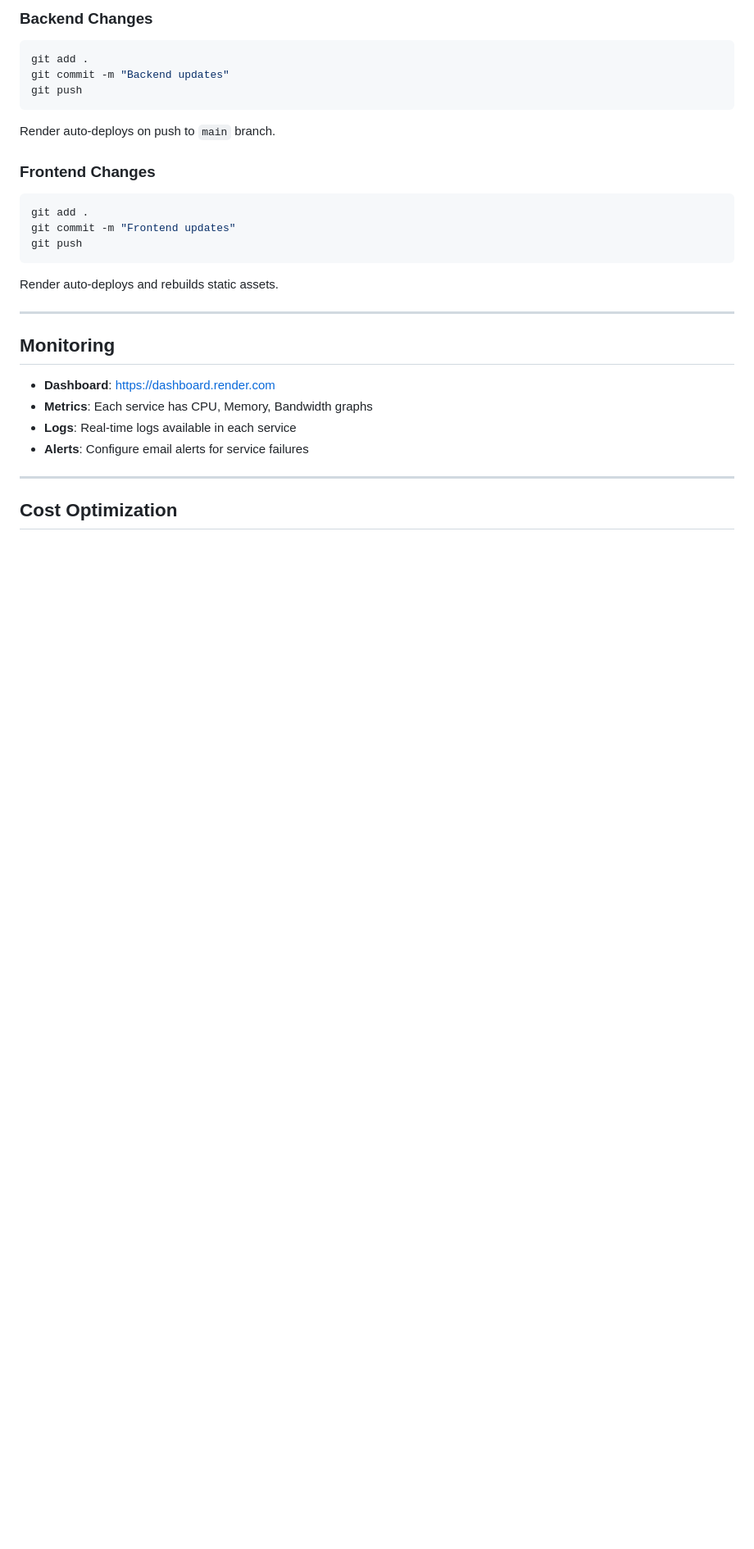
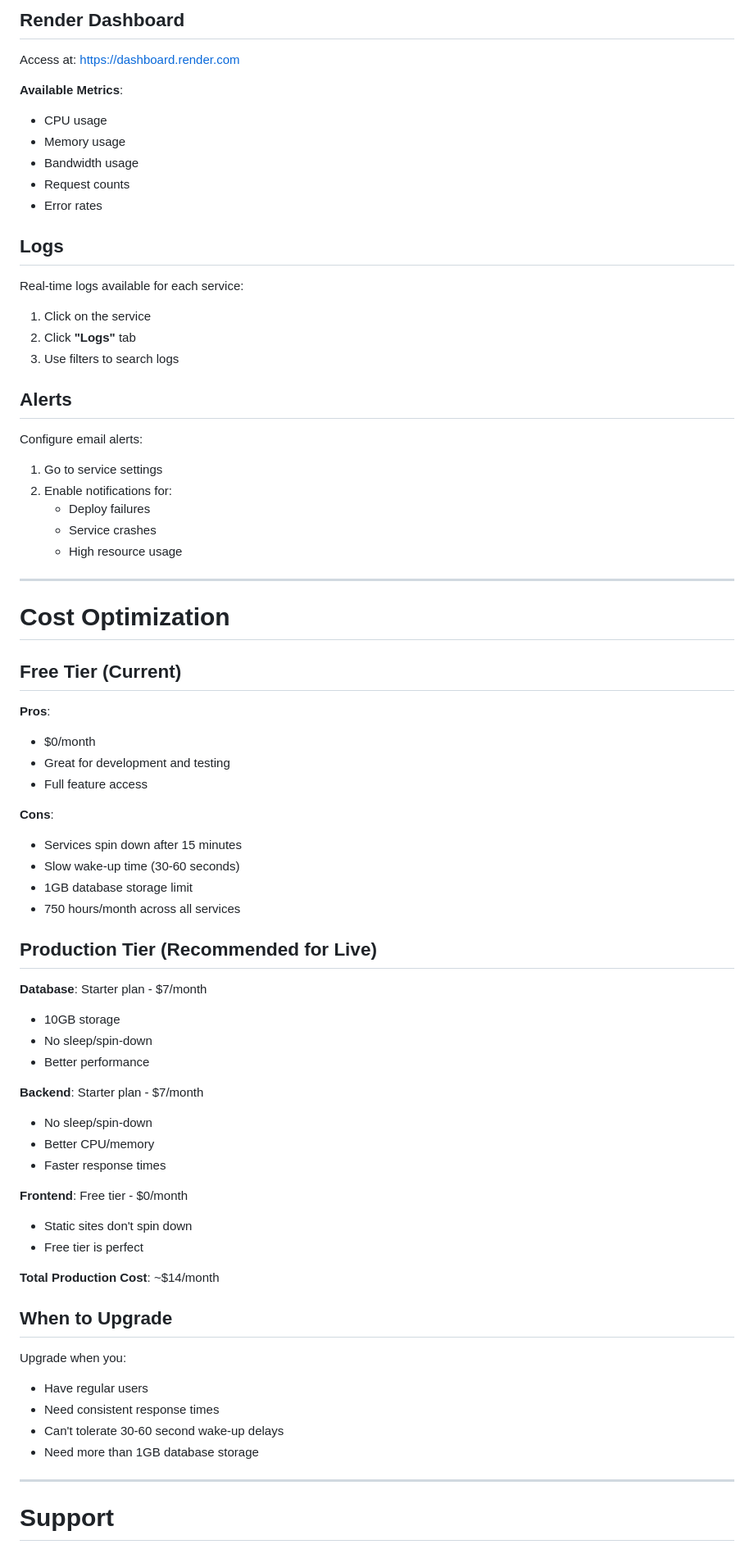
Before and after one commit to seanerama/Lemonade-React-Ruby, a Markdown page: DEPLOYMENT.md, the part around the change printed below. Shown: that part at 82% size. Rendered like a GitHub page; blank space fills up the shorter version.

````diff
--- a/DEPLOYMENT.md
+++ b/DEPLOYMENT.md
@@ -234,30 +388,75 @@ If you prefer to set up services manually instead of using `render.yaml`:
 
-### Backend Changes
-```bash
-git add .
-git commit -m "Backend updates"
-git push
-```
-Render auto-deploys on push to `main` branch.
+## Render Dashboard
 
-### Frontend Changes
-```bash
-git add .
-git commit -m "Frontend updates"
-git push
-```
-Render auto-deploys and rebuilds static assets.
+Access at: https://dashboard.render.com
+
+**Available Metrics**:
+- CPU usage
+- Memory usage
+- Bandwidth usage
+- Request counts
+- Error rates
+
+## Logs
+
+Real-time logs available for each service:
+1. Click on the service
+2. Click **"Logs"** tab
+3. Use filters to search logs
+
+## Alerts
+
+Configure email alerts:
+1. Go to service settings
+2. Enable notifications for:
+   - Deploy failures
+   - Service crashes
+   - High resource usage
 
 ---
 
-## Monitoring
+# Cost Optimization
 
-- **Dashboard**: https://dashboard.render.com
-- **Metrics**: Each service has CPU, Memory, Bandwidth graphs
-- **Logs**: Real-time logs available in each service
-- **Alerts**: Configure email alerts for service failures
+## Free Tier (Current)
+
+**Pros**:
+- $0/month
+- Great for development and testing
+- Full feature access
+
+**Cons**:
+- Services spin down after 15 minutes
+- Slow wake-up time (30-60 seconds)
+- 1GB database storage limit
+- 750 hours/month across all services
+
+## Production Tier (Recommended for Live)
+
+**Database**: Starter plan - $7/month
+- 10GB storage
+- No sleep/spin-down
+- Better performance
+
+**Backend**: Starter plan - $7/month
+- No sleep/spin-down
+- Better CPU/memory
+- Faster response times
+
+**Frontend**: Free tier - $0/month
+- Static sites don't spin down
+- Free tier is perfect
+
+**Total Production Cost**: ~$14/month
+
+## When to Upgrade
+
+Upgrade when you:
+- Have regular users
+- Need consistent response times
+- Can't tolerate 30-60 second wake-up delays
+- Need more than 1GB database storage
 
 ---
 
-## Cost Optimization
+# Support
 
````
Also changed, not shown: other parts of DEPLOYMENT.md (+319 -137 lines).
